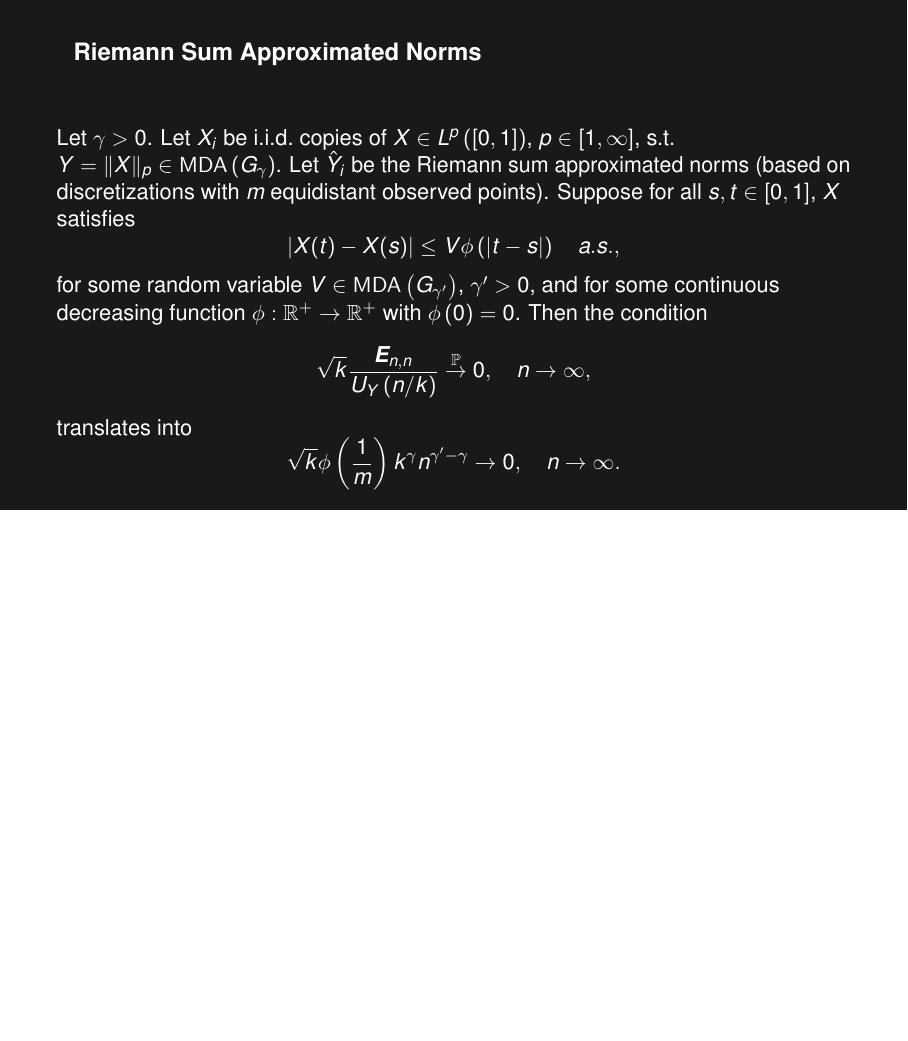
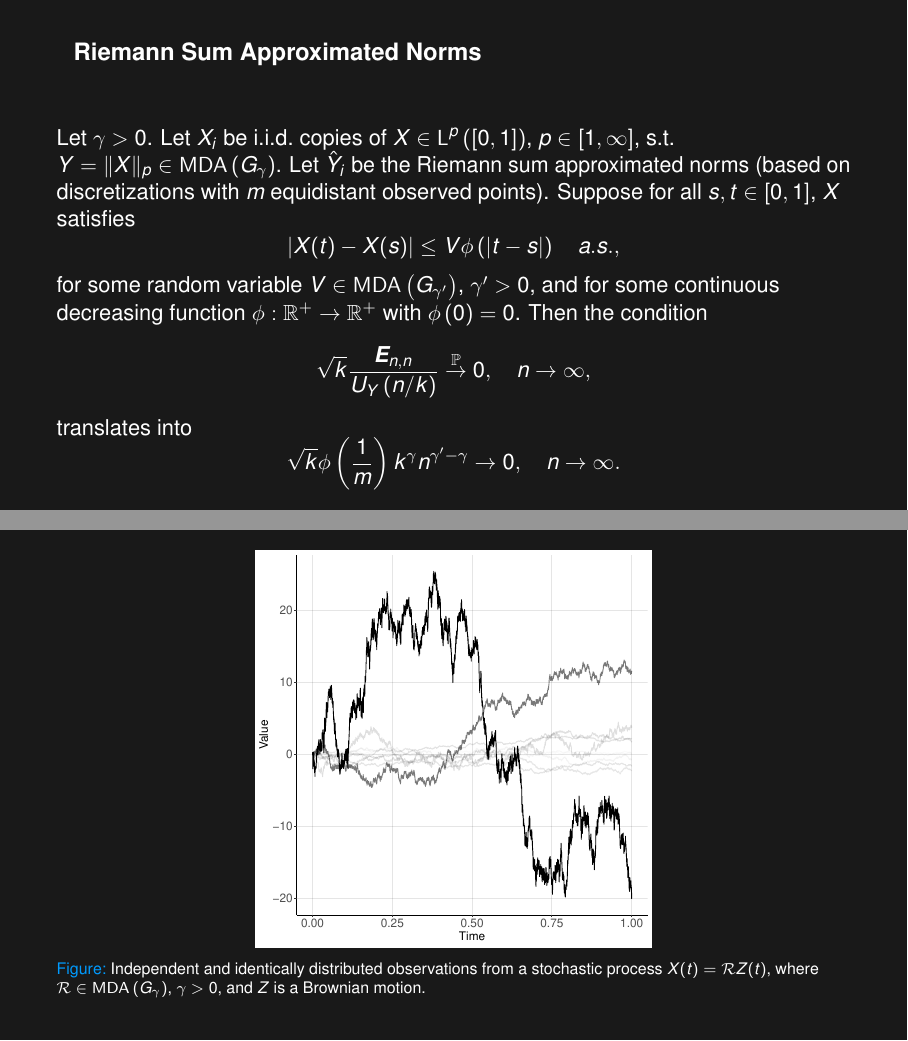
Before and after one commit to perej1/ics-and-related, LaTeX slides (pere.tex): page 33 of 39 before the commit and pages 34 and 35 of 41 after it, the two joined at a grey line, the shorter picture padded with empty space. Compiled offline with pdfLaTeX.

Commit message:
Check section about Lp norms

```diff
--- a/pere.tex
+++ b/pere.tex
@@ -26,7 +26,8 @@ Applications to Functional Data Analysis}
 
 \subtitle{Based on collaboration with Pauliina Ilmonen, Lauri Viitasaari,
 Valentin Garino and Benny Avelin \\
-\url{https://doi.org/10.48550/arXiv.2307.03581} (submitted to a journal)}
+\textcolor{hyscience}{\url{https://doi.org/10.48550/arXiv.2307.03581}}
+(submitted to a journal)}
 
 
 
@@ -394,19 +400,26 @@ Valentin Garino and Benny Avelin \\
   as $n\to\infty$).
 \end{frame}
 
+%%%%%%%%%%%%%%%%%%%%%%%%%%%%%%%%%%%
+
 \section{Extreme Quantile Estimation for $\lp^p$-Norms}
 
+%%%%%%%%%%%%%%%%%%%%%%%%%%%%%%%%%%%
+
 \begin{frame}{Riemann Sum Approximated Norms}
-  Let $\gamma > 0$. Let $X_i$ be i.i.d.\ copies of $X\in L^p\left([0,1]\right)$,
-  $p\in [1,\infty]$, s.t. $Y = \|X\|_p\in\mda\left(G_\gamma\right)$. Let $\hat
-  Y_i$ be the Riemann sum approximated norms (based on discretizations with $m$
-  equidistant observed points). Suppose for all $s,t\in [0,1]$, $X$ satisfies
+  Let $\gamma > 0$. Let $X_i$ be i.i.d.\ copies of $X\in
+  \lp^p\left([0,1]\right)$, $p\in [1,\infty]$, s.t.\ $Y =
+  \|X\|_p\in\mda\left(G_\gamma\right)$. Let $\hat Y_i$ be the Riemann sum
+  approximated norms (based on discretizations with $m$ equidistant observed
+  points). Suppose for all $s,t\in [0,1]$, $X$ satisfies
   \begin{equation*}
     \left|X(t) - X(s)\right| \leq V\phi\left(|t-s|\right) \quad a.s.,
   \end{equation*}
   for some random variable $V\in\mda\left(G_{\gamma'}\right)$, $\gamma' > 0$,
   and for some continuous decreasing function $\phi:\mathbb{R}^+\to
-  \mathbb{R}^+$ with $\phi\left(0\right) = 0$. Then the condition
+  \mathbb{R}^+$ with $\phi\left(0\right) = 0$.
+  \pause
+  Then the condition
   \begin{equation*}
     \sqrt{k}\frac{\bm E_{n,n}}{U_Y\left(n/k\right)}\stackrel{\mathbb{P}}{\to}0,
     \quad n\to\infty,
@@ -416,6 +429,19 @@ Valentin Garino and Benny Avelin \\
     \sqrt{k}\phi\left(\frac{1}{m}\right)k^\gamma n^{\gamma' - \gamma}\to 0,
     \quad n\to\infty.
   \end{equation*}
+\end{frame}
+
+%%%%%%%%%%%%%%%%%%%%%%%%%%%%%%%%%%%
+
+\begin{frame}
+  \begin{figure}
+    \centering
+    \includegraphics[width = 0.5\textwidth]{functional}
+    \caption{Independent and identically distributed observations from a
+    stochastic process $X(t) = \mathcal{R}Z(t)$, where
+    $\mathcal{R}\in\mda\left(G_\gamma\right)$, $\gamma > 0$, and $Z$ is a
+    Brownian motion.}
+  \end{figure}
 \end{frame}
 
 %%%%%%%%%%%%%%%%%%%%%%%%%%%%%%%%%%%
```
Also changed, not shown: sources.bib (+6 -6 lines), functional.pdf (added), pere.pdf, pere.tex (11 more changed lines).
